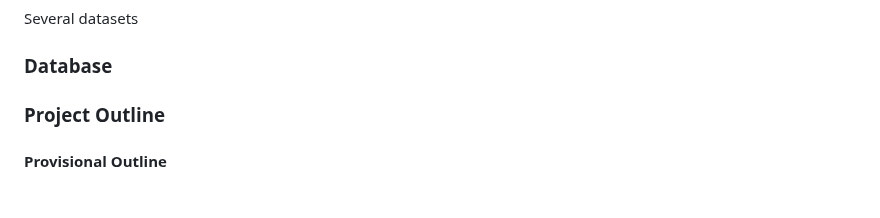
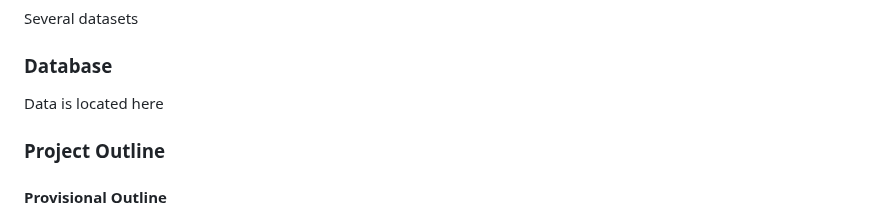
Before and after one commit to jakatz87/Final_Group_Project, a Markdown page: README.md, the part around one of its changes. Drawn GitHub-style.

```diff
--- a/README.md
+++ b/README.md
@@ -13,7 +13,7 @@ Several datasets
 
 ### Database
 
-
+Data is located here
 
 ### Project Outline
 #### Provisional Outline
```
Also changed, not shown: other parts of README.md (+20 -19 lines).
